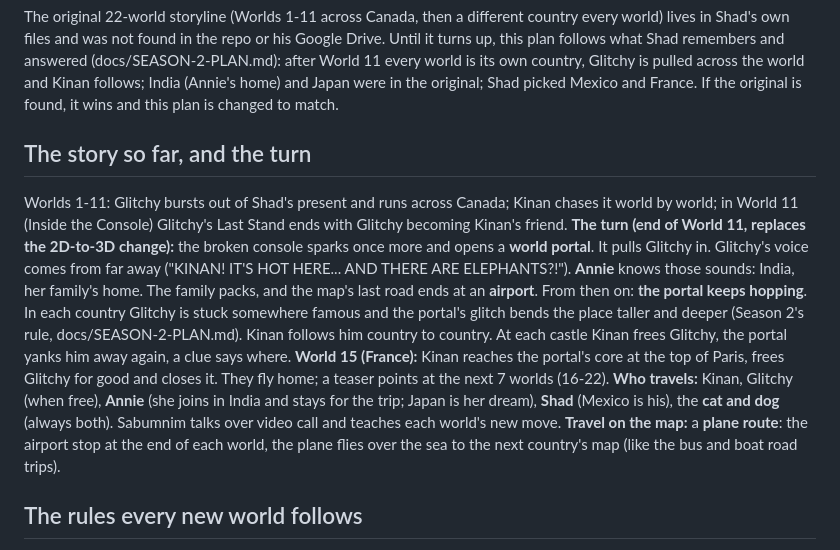
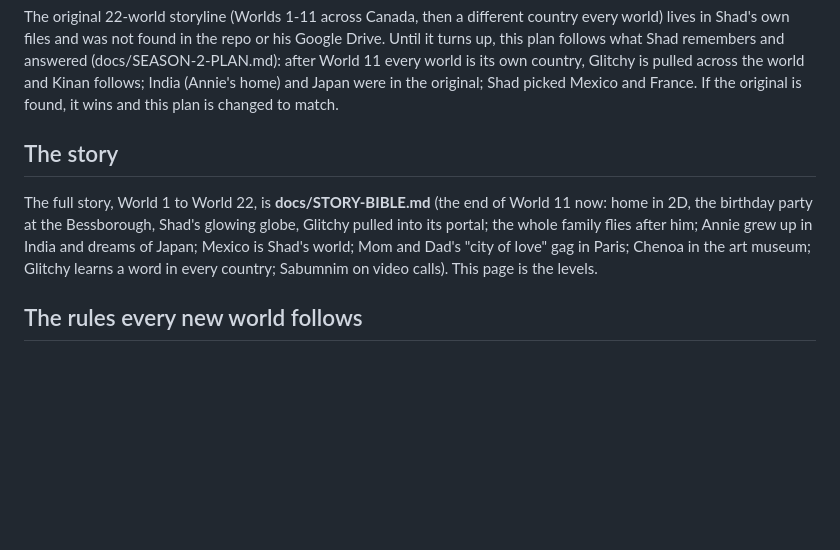
Before and after one commit to AlbertanCoder/kinan-vs-mom, a Markdown page: docs/WORLDS-12-15-PLAN.md, the part around the change. GitHub-like rendering; blank space fills up the shorter version.

```diff
--- a/docs/WORLDS-12-15-PLAN.md
+++ b/docs/WORLDS-12-15-PLAN.md
@@ -6,21 +6,11 @@ answered (docs/SEASON-2-PLAN.md): after World 11 every world is its own country,
 Kinan follows; India (Annie's home) and Japan were in the original; Shad picked Mexico and France. If the original is
 found, it wins and this plan is changed to match.
 
-## The story so far, and the turn
-Worlds 1-11: Glitchy bursts out of Shad's present and runs across Canada; Kinan chases it world by world; in World 11
-(Inside the Console) Glitchy's Last Stand ends with Glitchy becoming Kinan's friend.
-**The turn (end of World 11, replaces the 2D-to-3D change):** the broken console sparks once more and opens a **world
-portal**. It pulls Glitchy in. Glitchy's voice comes from far away ("KINAN! IT'S HOT HERE... AND THERE ARE ELEPHANTS?!").
-**Annie** knows those sounds: India, her family's home. The family packs, and the map's last road ends at an **airport**.
-From then on: **the portal keeps hopping**. In each country Glitchy is stuck somewhere famous and the portal's glitch bends
-the place taller and deeper (Season 2's rule, docs/SEASON-2-PLAN.md). Kinan follows him country to country. At each castle
-Kinan frees Glitchy, the portal yanks him away again, a clue says where. **World 15 (France):** Kinan reaches the
-portal's core at the top of Paris, frees Glitchy for good and closes it. They fly home; a teaser points at the next 7
-worlds (16-22).
-**Who travels:** Kinan, Glitchy (when free), **Annie** (she joins in India and stays for the trip; Japan is her dream),
-**Shad** (Mexico is his), the **cat and dog** (always both). Sabumnim talks over video call and teaches each world's new move.
-**Travel on the map:** a **plane route**: the airport stop at the end of each world, the plane flies over the sea to the
-next country's map (like the bus and boat road trips).
+## The story
+The full story, World 1 to World 22, is **docs/STORY-BIBLE.md** (the end of World 11 now: home in 2D, the birthday
+party at the Bessborough, Shad's glowing globe, Glitchy pulled into its portal; the whole family flies after him; Annie
+grew up in India and dreams of Japan; Mexico is Shad's world; Mom and Dad's "city of love" gag in Paris; Chenoa in the art
+museum; Glitchy learns a word in every country; Sabumnim on video calls). This page is the levels.
 
 ## The rules every new world follows
 - 11 stops: 8 levels, a fort, a secret, a castle. **1-2 chases** per world. **Bosses: fair but real** (4 stomps, quicker
```
Also changed, not shown: docs/STORY-BIBLE.md (added, +70 -0 lines).
